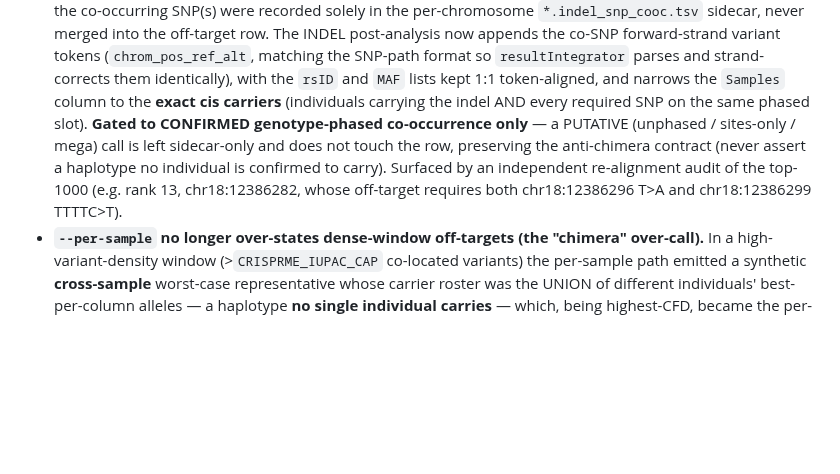
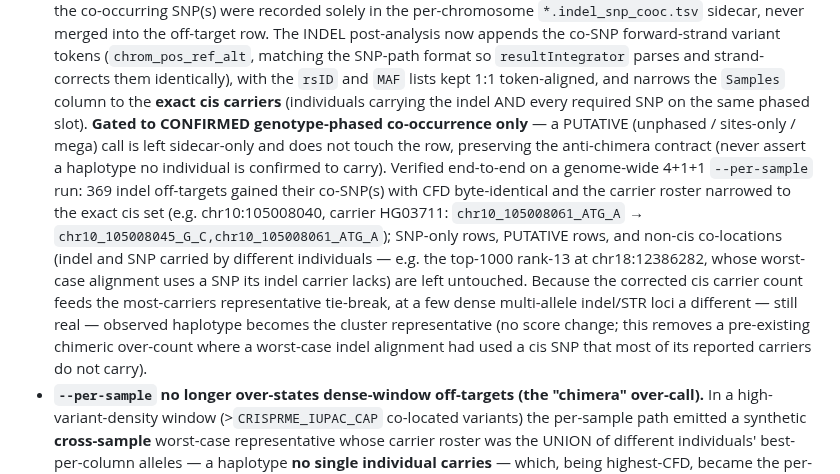
Before and after one commit to pinellolab/crisprme-plus, a Markdown page: CHANGELOG.md, the part around the change. Drawn GitHub-style; blank space fills up the shorter version.

Commit message:
docs(changelog): correct indel-cooc example to a verified cis locus + disclose the tie-break cascade
The e2e genome-wide --per-sample run confirmed the fix: 369 indel
off-targets enriched with CFD byte-identical, carriers narrowed to the
exact cis set. Replace the misleading rank-13 example (whose indel and
SNP are in DIFFERENT individuals -> NOT cis -> correctly untouched) with
the verified cis locus chr10:105008040 (HG03711). Disclose that the
corrected cis carrier count feeds the most-carriers representative
tie-break, so at a few dense multi-allele indel/STR loci a different
real observed haplotype becomes the representative (no score change;
removes a pre-existing chimeric over-count).

Co-Authored-By: Claude Opus 4.8 (1M context) <noreply@anthropic.com>

```diff
--- a/CHANGELOG.md
+++ b/CHANGELOG.md
@@ -90,8 +90,16 @@ and the `release-crisprme` skill.
   the indel AND every required SNP on the same phased slot). **Gated to CONFIRMED genotype-phased
   co-occurrence only** — a PUTATIVE (unphased / sites-only / mega) call is left sidecar-only and does not
   touch the row, preserving the anti-chimera contract (never assert a haplotype no individual is
-  confirmed to carry). Surfaced by an independent re-alignment audit of the top-1000 (e.g. rank 13,
-  chr18:12386282, whose off-target requires both chr18:12386296 T>A and chr18:12386299 TTTTC>T).
+  confirmed to carry). Verified end-to-end on a genome-wide 4+1+1 `--per-sample` run: 369 indel
+  off-targets gained their co-SNP(s) with CFD byte-identical and the carrier roster narrowed to the
+  exact cis set (e.g. chr10:105008040, carrier HG03711: `chr10_105008061_ATG_A` →
+  `chr10_105008045_G_C,chr10_105008061_ATG_A`); SNP-only rows, PUTATIVE rows, and non-cis co-locations
+  (indel and SNP carried by different individuals — e.g. the top-1000 rank-13 at chr18:12386282, whose
+  worst-case alignment uses a SNP its indel carrier lacks) are left untouched. Because the corrected cis
+  carrier count feeds the most-carriers representative tie-break, at a few dense multi-allele indel/STR
+  loci a different — still real — observed haplotype becomes the cluster representative (no score
+  change; this removes a pre-existing chimeric over-count where a worst-case indel alignment had used a
+  cis SNP that most of its reported carriers do not carry).
 - **`--per-sample` no longer over-states dense-window off-targets (the "chimera" over-call).** In a
   high-variant-density window (>`CRISPRME_IUPAC_CAP` co-located variants) the per-sample path emitted a
   synthetic **cross-sample** worst-case representative whose carrier roster was the UNION of different
```
